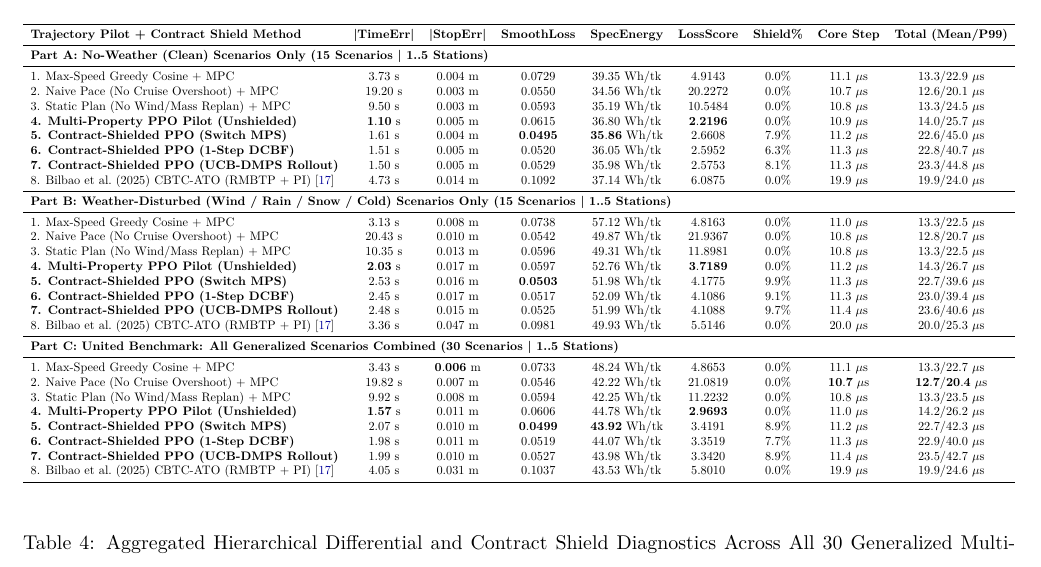
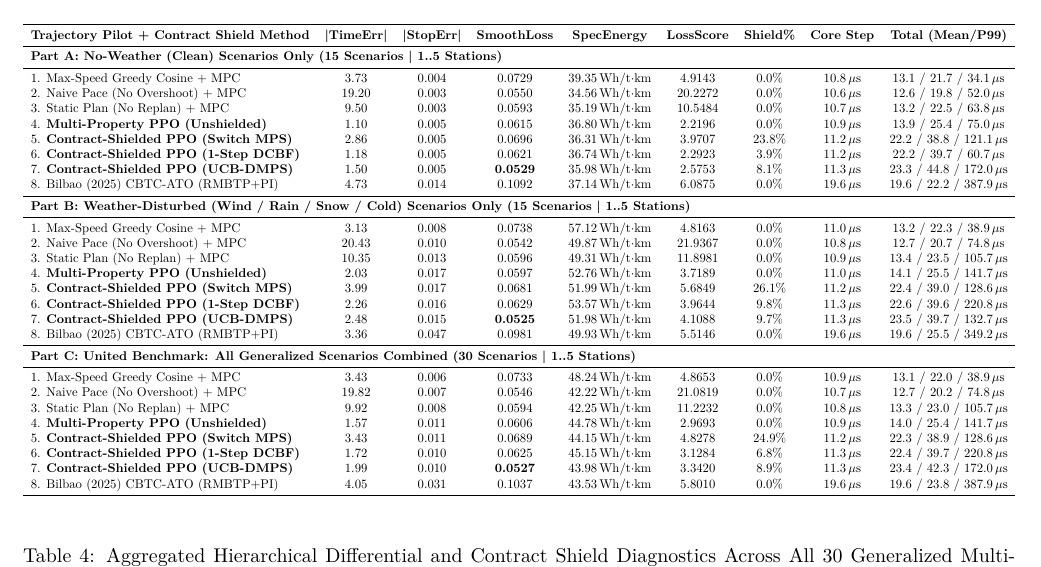
Before and after one commit to soundtrack42/ProjectTh, a LaTeX paper (deadline_station_trackGen/Report.tex): part of page 7 of 9, cut so that both start at the same text. Compiled offline with pdfLaTeX.

Commit message:
fixed energy saving contract activation

```diff
--- a/deadline_station_trackGen/Report.tex
+++ b/deadline_station_trackGen/Report.tex
@@ -254,36 +254,36 @@ Third, relative to the Event-Triggered Tube MPC (ETTMPC) of Sun et al.\ \cite{su
 \midrule
 \multicolumn{9}{l}{\textbf{Part A: No-Weather (Clean) Scenarios Only (15 Scenarios | 1..5 Stations)}} \\
 \midrule
-1. Max-Speed Greedy Cosine + MPC & $3.73\text{ s}$ & $0.004\text{ m}$ & $0.0729$ & $39.35\text{ Wh/tk}$ & $4.9143$ & $0.0\%$ & $11.1\text{ }\mu\text{s}$ & $13.3 / 22.9\text{ }\mu\text{s}$ \\
-2. Naive Pace (No Cruise Overshoot) + MPC & $19.20\text{ s}$ & $0.003\text{ m}$ & $0.0550$ & $34.56\text{ Wh/tk}$ & $20.2272$ & $0.0\%$ & $10.7\text{ }\mu\text{s}$ & $12.6 / 20.1\text{ }\mu\text{s}$ \\
-3. Static Plan (No Wind/Mass Replan) + MPC & $9.50\text{ s}$ & $0.003\text{ m}$ & $0.0593$ & $35.19\text{ Wh/tk}$ & $10.5484$ & $0.0\%$ & $10.8\text{ }\mu\text{s}$ & $13.3 / 24.5\text{ }\mu\text{s}$ \\
-\textbf{4. Multi-Property PPO Pilot (Unshielded)} & $\mathbf{1.10\text{ s}}$ & $0.005\text{ m}$ & $0.0615$ & $36.80\text{ Wh/tk}$ & $\mathbf{2.2196}$ & $0.0\%$ & $10.9\text{ }\mu\text{s}$ & $14.0 / 25.7\text{ }\mu\text{s}$ \\
-\textbf{5. Contract-Shielded PPO (Switch MPS)} & $1.61\text{ s}$ & $0.004\text{ m}$ & $\mathbf{0.0495}$ & $\mathbf{35.86\text{ Wh/tk}}$ & $2.6608$ & $7.9\%$ & $11.2\text{ }\mu\text{s}$ & $22.6 / 45.0\text{ }\mu\text{s}$ \\
-\textbf{6. Contract-Shielded PPO (1-Step DCBF)} & $1.51\text{ s}$ & $0.005\text{ m}$ & $0.0520$ & $36.05\text{ Wh/tk}$ & $2.5952$ & $6.3\%$ & $11.3\text{ }\mu\text{s}$ & $22.8 / 40.7\text{ }\mu\text{s}$ \\
-\textbf{7. Contract-Shielded PPO (UCB-DMPS Rollout)} & $1.50\text{ s}$ & $0.005\text{ m}$ & $0.0529$ & $35.98\text{ Wh/tk}$ & $2.5753$ & $8.1\%$ & $11.3\text{ }\mu\text{s}$ & $23.3 / 44.8\text{ }\mu\text{s}$ \\
-8. Bilbao et al.\ (2025) CBTC-ATO (RMBTP + PI) \cite{bilbao2025} & $4.73\text{ s}$ & $0.014\text{ m}$ & $0.1092$ & $37.14\text{ Wh/tk}$ & $6.0875$ & $0.0\%$ & $19.9\text{ }\mu\text{s}$ & $19.9 / 24.0\text{ }\mu\text{s}$ \\
+1. Max-Speed Greedy Cosine + MPC       & 3.73 & 0.004 & 0.0729 & 39.35\,Wh/t$\cdot$km & 4.9143  & 0.0\%  & 10.8\,$\mu$s & 13.1 / 21.7 / 34.1\,$\mu$s \\
+2. Naive Pace (No Overshoot) + MPC     & 19.20 & 0.003 & 0.0550 & 34.56\,Wh/t$\cdot$km & 20.2272 & 0.0\%  & 10.6\,$\mu$s & 12.6 / 19.8 / 52.0\,$\mu$s \\
+3. Static Plan (No Replan) + MPC       & 9.50  & 0.003 & 0.0593 & 35.19\,Wh/t$\cdot$km & 10.5484 & 0.0\%  & 10.7\,$\mu$s & 13.2 / 22.5 / 63.8\,$\mu$s \\
+4. \textbf{Multi-Property PPO (Unshielded)}     & 1.10  & 0.005 & 0.0615 & 36.80\,Wh/t$\cdot$km & 2.2196  & 0.0\%  & 10.9\,$\mu$s & 13.9 / 25.4 / 75.0\,$\mu$s \\
+5. \textbf{Contract-Shielded PPO (Switch MPS)}  & 2.86  & 0.005 & 0.0696 & 36.31\,Wh/t$\cdot$km & 3.9707  & 23.8\% & 11.2\,$\mu$s & 22.2 / 38.8 / 121.1\,$\mu$s \\
+6. \textbf{Contract-Shielded PPO (1-Step DCBF)} & 1.18  & 0.005 & 0.0621 & 36.74\,Wh/t$\cdot$km & 2.2923  & 3.9\%  & 11.2\,$\mu$s & 22.2 / 39.7 / 60.7\,$\mu$s \\
+7. \textbf{Contract-Shielded PPO (UCB-DMPS)}    & 1.50  & 0.005 & \textbf{0.0529} & 35.98\,Wh/t$\cdot$km & 2.5753  & 8.1\%  & 11.3\,$\mu$s & 23.3 / 44.8 / 172.0\,$\mu$s \\
+8. Bilbao (2025) CBTC-ATO (RMBTP+PI)   & 4.73  & 0.014 & 0.1092 & 37.14\,Wh/t$\cdot$km & 6.0875  & 0.0\%  & 19.6\,$\mu$s & 19.6 / 22.2 / 387.9\,$\mu$s \\
 \midrule
 \multicolumn{9}{l}{\textbf{Part B: Weather-Disturbed (Wind / Rain / Snow / Cold) Scenarios Only (15 Scenarios | 1..5 Stations)}} \\
 \midrule
-1. Max-Speed Greedy Cosine + MPC & $3.13\text{ s}$ & $0.008\text{ m}$ & $0.0738$ & $57.12\text{ Wh/tk}$ & $4.8163$ & $0.0\%$ & $11.0\text{ }\mu\text{s}$ & $13.3 / 22.5\text{ }\mu\text{s}$ \\
-2. Naive Pace (No Cruise Overshoot) + MPC & $20.43\text{ s}$ & $0.010\text{ m}$ & $0.0542$ & $49.87\text{ Wh/tk}$ & $21.9367$ & $0.0\%$ & $10.8\text{ }\mu\text{s}$ & $12.8 / 20.7\text{ }\mu\text{s}$ \\
-3. Static Plan (No Wind/Mass Replan) + MPC & $10.35\text{ s}$ & $0.013\text{ m}$ & $0.0596$ & $49.31\text{ Wh/tk}$ & $11.8981$ & $0.0\%$ & $10.8\text{ }\mu\text{s}$ & $13.3 / 22.5\text{ }\mu\text{s}$ \\
-\textbf{4. Multi-Property PPO Pilot (Unshielded)} & $\mathbf{2.03\text{ s}}$ & $0.017\text{ m}$ & $0.0597$ & $52.76\text{ Wh/tk}$ & $\mathbf{3.7189}$ & $0.0\%$ & $11.2\text{ }\mu\text{s}$ & $14.3 / 26.7\text{ }\mu\text{s}$ \\
-\textbf{5. Contract-Shielded PPO (Switch MPS)} & $2.53\text{ s}$ & $0.016\text{ m}$ & $\mathbf{0.0503}$ & $51.98\text{ Wh/tk}$ & $4.1775$ & $9.9\%$ & $11.3\text{ }\mu\text{s}$ & $22.7 / 39.6\text{ }\mu\text{s}$ \\
-\textbf{6. Contract-Shielded PPO (1-Step DCBF)} & $2.45\text{ s}$ & $0.017\text{ m}$ & $0.0517$ & $52.09\text{ Wh/tk}$ & $4.1086$ & $9.1\%$ & $11.3\text{ }\mu\text{s}$ & $23.0 / 39.4\text{ }\mu\text{s}$ \\
-\textbf{7. Contract-Shielded PPO (UCB-DMPS Rollout)} & $2.48\text{ s}$ & $0.015\text{ m}$ & $0.0525$ & $51.99\text{ Wh/tk}$ & $4.1088$ & $9.7\%$ & $11.4\text{ }\mu\text{s}$ & $23.6 / 40.6\text{ }\mu\text{s}$ \\
-8. Bilbao et al.\ (2025) CBTC-ATO (RMBTP + PI) \cite{bilbao2025} & $3.36\text{ s}$ & $0.047\text{ m}$ & $0.0981$ & $49.93\text{ Wh/tk}$ & $5.5146$ & $0.0\%$ & $20.0\text{ }\mu\text{s}$ & $20.0 / 25.3\text{ }\mu\text{s}$ \\
+1. Max-Speed Greedy Cosine + MPC       & 3.13  & 0.008 & 0.0738 & 57.12\,Wh/t$\cdot$km & 4.8163  & 0.0\%  & 11.0\,$\mu$s & 13.2 / 22.3 / 38.9\,$\mu$s \\
+2. Naive Pace (No Overshoot) + MPC     & 20.43 & 0.010 & 0.0542 & 49.87\,Wh/t$\cdot$km & 21.9367 & 0.0\%  & 10.8\,$\mu$s & 12.7 / 20.7 / 74.8\,$\mu$s \\
+3. Static Plan (No Replan) + MPC       & 10.35 & 0.013 & 0.0596 & 49.31\,Wh/t$\cdot$km & 11.8981 & 0.0\%  & 10.9\,$\mu$s & 13.4 / 23.5 / 105.7\,$\mu$s \\
+4. \textbf{Multi-Property PPO (Unshielded)}     & 2.03  & 0.017 & 0.0597 & 52.76\,Wh/t$\cdot$km & 3.7189  & 0.0\%  & 11.0\,$\mu$s & 14.1 / 25.5 / 141.7\,$\mu$s \\
+5. \textbf{Contract-Shielded PPO (Switch MPS)}  & 3.99  & 0.017 & 0.0681 & 51.99\,Wh/t$\cdot$km & 5.6849  & 26.1\% & 11.2\,$\mu$s & 22.4 / 39.0 / 128.6\,$\mu$s \\
+6. \textbf{Contract-Shielded PPO (1-Step DCBF)} & 2.26  & 0.016 & 0.0629 & 53.57\,Wh/t$\cdot$km & 3.9644  & 9.8\%  & 11.3\,$\mu$s & 22.6 / 39.6 / 220.8\,$\mu$s \\
+7. \textbf{Contract-Shielded PPO (UCB-DMPS)}    & 2.48  & 0.015 & \textbf{0.0525} & 51.98\,Wh/t$\cdot$km & 4.1088  & 9.7\%  & 11.3\,$\mu$s & 23.5 / 39.7 / 132.7\,$\mu$s \\
+8. Bilbao (2025) CBTC-ATO (RMBTP+PI)   & 3.36  & 0.047 & 0.0981 & 49.93\,Wh/t$\cdot$km & 5.5146  & 0.0\%  & 19.6\,$\mu$s & 19.6 / 25.5 / 349.2\,$\mu$s \\
 \midrule
 \multicolumn{9}{l}{\textbf{Part C: United Benchmark: All Generalized Scenarios Combined (30 Scenarios | 1..5 Stations)}} \\
 \midrule
-1. Max-Speed Greedy Cosine + MPC & $3.43\text{ s}$ & $\mathbf{0.006\text{ m}}$ & $0.0733$ & $48.24\text{ Wh/tk}$ & $4.8653$ & $0.0\%$ & $11.1\text{ }\mu\text{s}$ & $13.3 / 22.7\text{ }\mu\text{s}$ \\
-2. Naive Pace (No Cruise Overshoot) + MPC & $19.82\text{ s}$ & $0.007\text{ m}$ & $0.0546$ & $42.22\text{ Wh/tk}$ & $21.0819$ & $0.0\%$ & $\mathbf{10.7\text{ }\mu\text{s}}$ & $\mathbf{12.7 / 20.4\text{ }\mu\text{s}}$ \\
-3. Static Plan (No Wind/Mass Replan) + MPC & $9.92\text{ s}$ & $0.008\text{ m}$ & $0.0594$ & $42.25\text{ Wh/tk}$ & $11.2232$ & $0.0\%$ & $10.8\text{ }\mu\text{s}$ & $13.3 / 23.5\text{ }\mu\text{s}$ \\
-\textbf{4. Multi-Property PPO Pilot (Unshielded)} & $\mathbf{1.57\text{ s}}$ & $0.011\text{ m}$ & $0.0606$ & $44.78\text{ Wh/tk}$ & $\mathbf{2.9693}$ & $0.0\%$ & $11.0\text{ }\mu\text{s}$ & $14.2 / 26.2\text{ }\mu\text{s}$ \\
-\textbf{5. Contract-Shielded PPO (Switch MPS)} & $2.07\text{ s}$ & $0.010\text{ m}$ & $\mathbf{0.0499}$ & $\mathbf{43.92\text{ Wh/tk}}$ & $3.4191$ & $8.9\%$ & $11.2\text{ }\mu\text{s}$ & $22.7 / 42.3\text{ }\mu\text{s}$ \\
-\textbf{6. Contract-Shielded PPO (1-Step DCBF)} & $1.98\text{ s}$ & $0.011\text{ m}$ & $0.0519$ & $44.07\text{ Wh/tk}$ & $3.3519$ & $7.7\%$ & $11.3\text{ }\mu\text{s}$ & $22.9 / 40.0\text{ }\mu\text{s}$ \\
-\textbf{7. Contract-Shielded PPO (UCB-DMPS Rollout)} & $1.99\text{ s}$ & $0.010\text{ m}$ & $0.0527$ & $43.98\text{ Wh/tk}$ & $3.3420$ & $8.9\%$ & $11.4\text{ }\mu\text{s}$ & $23.5 / 42.7\text{ }\mu\text{s}$ \\
-8. Bilbao et al.\ (2025) CBTC-ATO (RMBTP + PI) \cite{bilbao2025} & $4.05\text{ s}$ & $0.031\text{ m}$ & $0.1037$ & $43.53\text{ Wh/tk}$ & $5.8010$ & $0.0\%$ & $19.9\text{ }\mu\text{s}$ & $19.9 / 24.6\text{ }\mu\text{s}$ \\
+1. Max-Speed Greedy Cosine + MPC       & 3.43  & 0.006 & 0.0733 & 48.24\,Wh/t$\cdot$km & 4.8653  & 0.0\%  & 10.9\,$\mu$s & 13.1 / 22.0 / 38.9\,$\mu$s \\
+2. Naive Pace (No Overshoot) + MPC     & 19.82 & 0.007 & 0.0546 & 42.22\,Wh/t$\cdot$km & 21.0819 & 0.0\%  & 10.7\,$\mu$s & 12.7 / 20.2 / 74.8\,$\mu$s \\
+3. Static Plan (No Replan) + MPC       & 9.92  & 0.008 & 0.0594 & 42.25\,Wh/t$\cdot$km & 11.2232 & 0.0\%  & 10.8\,$\mu$s & 13.3 / 23.0 / 105.7\,$\mu$s \\
+4. \textbf{Multi-Property PPO (Unshielded)}     & 1.57  & 0.011 & 0.0606 & 44.78\,Wh/t$\cdot$km & 2.9693  & 0.0\%  & 10.9\,$\mu$s & 14.0 / 25.4 / 141.7\,$\mu$s \\
+5. \textbf{Contract-Shielded PPO (Switch MPS)}  & 3.43  & 0.011 & 0.0689 & 44.15\,Wh/t$\cdot$km & 4.8278  & 24.9\% & 11.2\,$\mu$s & 22.3 / 38.9 / 128.6\,$\mu$s \\
+6. \textbf{Contract-Shielded PPO (1-Step DCBF)} & 1.72  & 0.010 & 0.0625 & 45.15\,Wh/t$\cdot$km & 3.1284  & 6.8\%  & 11.3\,$\mu$s & 22.4 / 39.7 / 220.8\,$\mu$s \\
+7. \textbf{Contract-Shielded PPO (UCB-DMPS)}    & 1.99  & 0.010 & \textbf{0.0527} & 43.98\,Wh/t$\cdot$km & 3.3420  & 8.9\%  & 11.3\,$\mu$s & 23.4 / 42.3 / 172.0\,$\mu$s \\
+8. Bilbao (2025) CBTC-ATO (RMBTP+PI)   & 4.05  & 0.031 & 0.1037 & 43.53\,Wh/t$\cdot$km & 5.8010  & 0.0\%  & 19.6\,$\mu$s & 19.6 / 23.8 / 387.9\,$\mu$s \\
 \bottomrule
 \end{tabular}%
 }
```
Also changed, not shown: deadline_station_trackGen/rl_cosine_mpc.png, rl_cosine_mpc.png, 1 other file.
